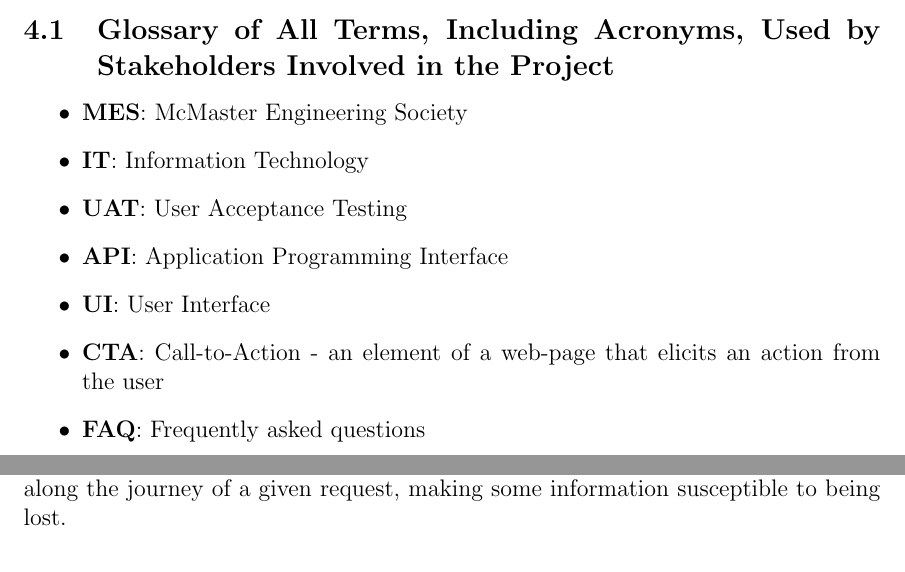
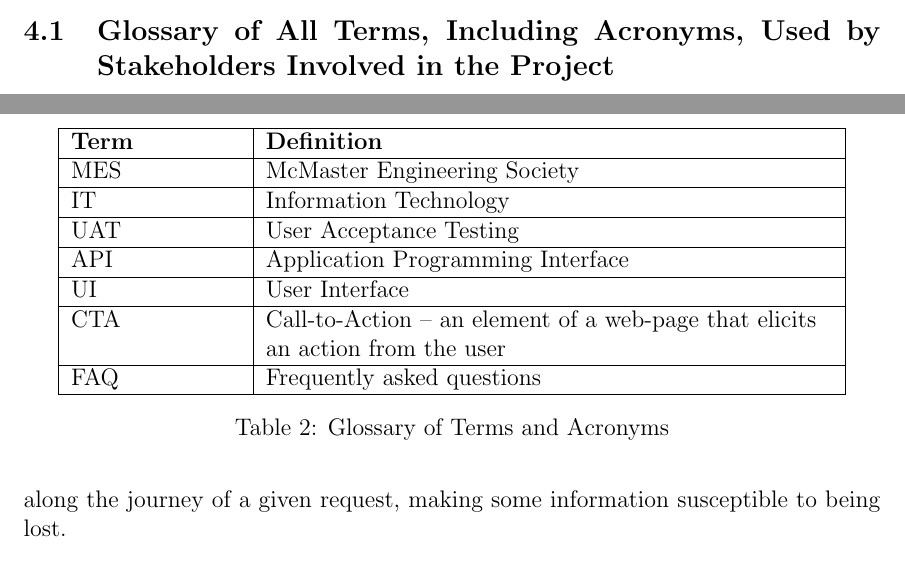
Before and after one commit to ausbennett/mes-finance-platform, a LaTeX document (docs/SRS/SRS.tex): two parts of pages 10 and 11 of 40, joined at a grey line, cut so that both start at the same text. Compiled offline with pdfLaTeX.

Commit message:
Table of Notations and Conventions added, closes #66

```diff
--- a/docs/SRS/SRS.tex
+++ b/docs/SRS/SRS.tex
@@ -179,15 +179,30 @@
 
 \section{Naming Conventions and Terminology}
 \subsection{Glossary of All Terms, Including Acronyms, Used by Stakeholders Involved in the Project}
-\begin{itemize}
-    \item \textbf{MES}: McMaster Engineering Society
-    \item \textbf{IT}: Information Technology
-    \item \textbf{UAT}: User Acceptance Testing
-    \item \textbf{API}: Application Programming Interface
-    \item \textbf{UI}: User Interface
-    \item \textbf{CTA}: Call-to-Action - an element of a web-page that elicits an action from the user
-    \item \textbf{FAQ}: Frequently asked questions
-\end{itemize}
+\begin{table}[h]
+    \centering
+    \begin{tabular}{|>{\raggedright}p{3cm}|>{\raggedright\arraybackslash}p{10cm}|}
+        \hline
+        \textbf{Term} & \textbf{Definition} \\
+        \hline
+        MES & McMaster Engineering Society \\
+        \hline
+        IT & Information Technology \\
+        \hline
+        UAT & User Acceptance Testing \\
+        \hline
+        API & Application Programming Interface \\
+        \hline
+        UI & User Interface \\
+        \hline
+        CTA & Call-to-Action – an element of a web-page that elicits an action from the user \\
+        \hline
+        FAQ & Frequently asked questions \\
+        \hline
+    \end{tabular}
+    \caption{Glossary of Terms and Acronyms}
+    \label{tab:glossary}
+\end{table}
 
 
 \section{Relevant Facts And Assumptions}
```
